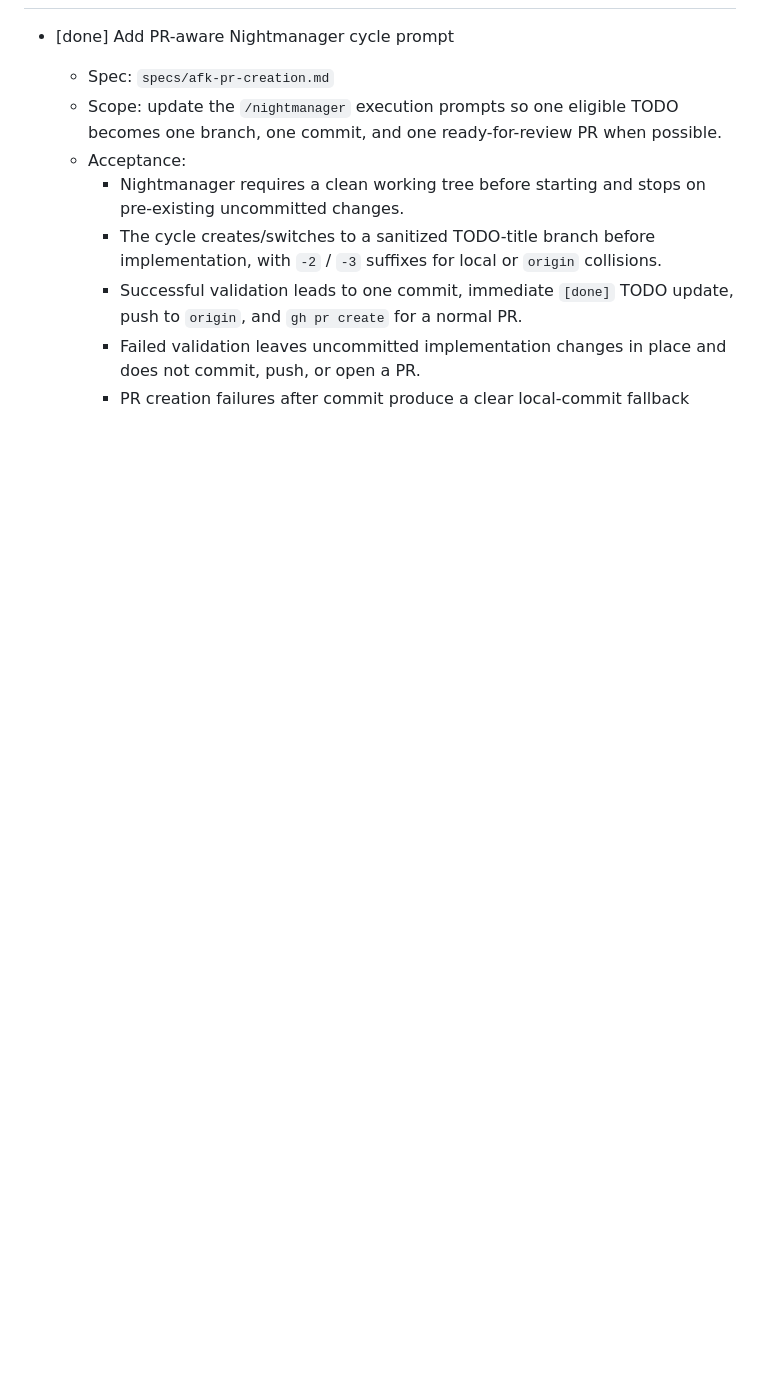
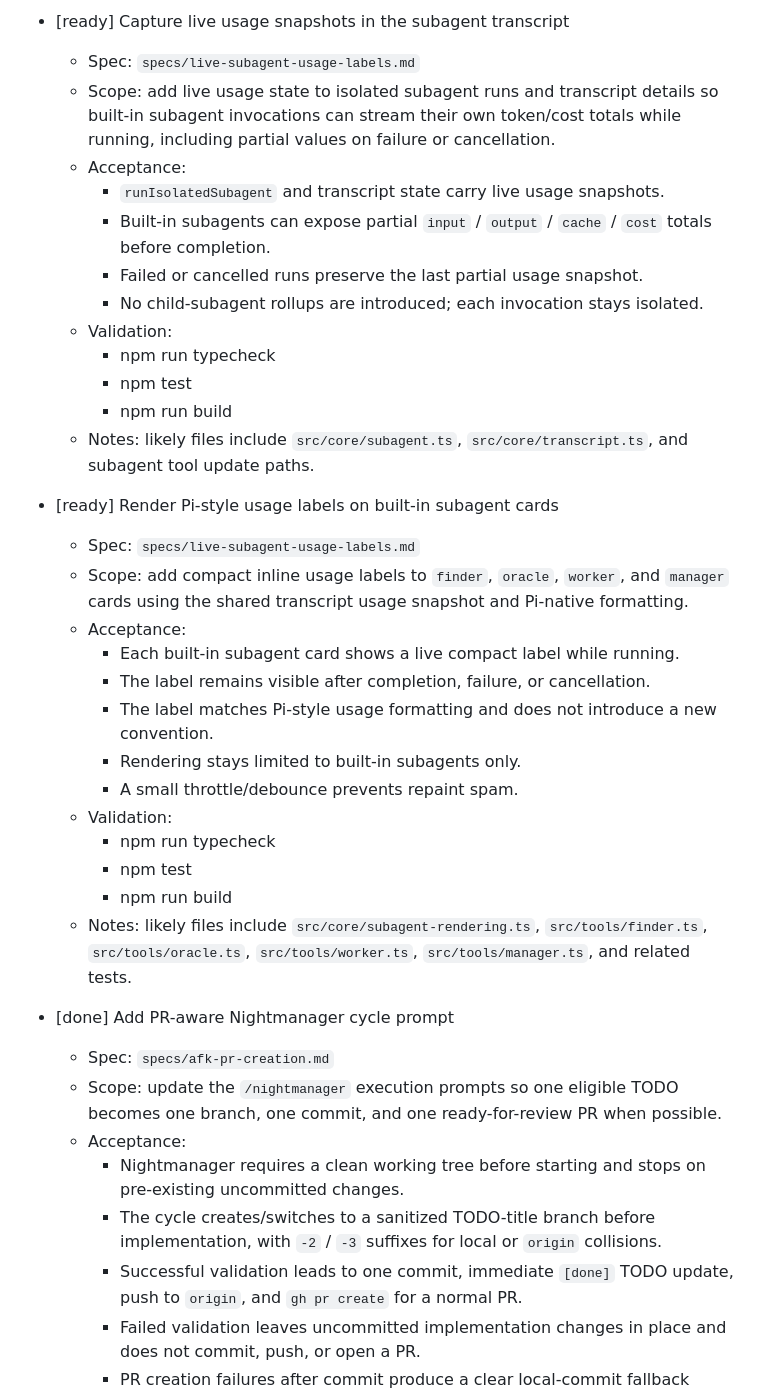
Before and after one commit to asabya/nightmanager, a Markdown page: TODOs.md, the part around one of its changes. GitHub-like rendering; blank space fills up the shorter version.

Commit message:
Add specs for live subagent usage labels and nightmanager batched execution loop, update TODOs

```diff
--- a/TODOs.md
+++ b/TODOs.md
@@ -15,3 +62,31 @@ Nightmanager implementation queue.
+- [ready] Capture live usage snapshots in the subagent transcript
+  - Spec: `specs/live-subagent-usage-labels.md`
+  - Scope: add live usage state to isolated subagent runs and transcript details so built-in subagent invocations can stream their own token/cost totals while running, including partial values on failure or cancellation.
+  - Acceptance:
+    - `runIsolatedSubagent` and transcript state carry live usage snapshots.
+    - Built-in subagents can expose partial `input` / `output` / `cache` / `cost` totals before completion.
+    - Failed or cancelled runs preserve the last partial usage snapshot.
+    - No child-subagent rollups are introduced; each invocation stays isolated.
+  - Validation:
+    - npm run typecheck
+    - npm test
+    - npm run build
+  - Notes: likely files include `src/core/subagent.ts`, `src/core/transcript.ts`, and subagent tool update paths.
+
+- [ready] Render Pi-style usage labels on built-in subagent cards
+  - Spec: `specs/live-subagent-usage-labels.md`
+  - Scope: add compact inline usage labels to `finder`, `oracle`, `worker`, and `manager` cards using the shared transcript usage snapshot and Pi-native formatting.
+  - Acceptance:
+    - Each built-in subagent card shows a live compact label while running.
+    - The label remains visible after completion, failure, or cancellation.
+    - The label matches Pi-style usage formatting and does not introduce a new convention.
+    - Rendering stays limited to built-in subagents only.
+    - A small throttle/debounce prevents repaint spam.
+  - Validation:
+    - npm run typecheck
+    - npm test
+    - npm run build
+  - Notes: likely files include `src/core/subagent-rendering.ts`, `src/tools/finder.ts`, `src/tools/oracle.ts`, `src/tools/worker.ts`, `src/tools/manager.ts`, and related tests.
 
 - [done] Add PR-aware Nightmanager cycle prompt
   - Spec: `specs/afk-pr-creation.md`
```
Also changed, not shown: other parts of TODOs.md (+47 -0 lines), specs/live-subagent-usage-labels.md (added, +108 -0 lines), specs/nightmanager-spec-batched-execution-loop.md (added, +130 -0 lines).
